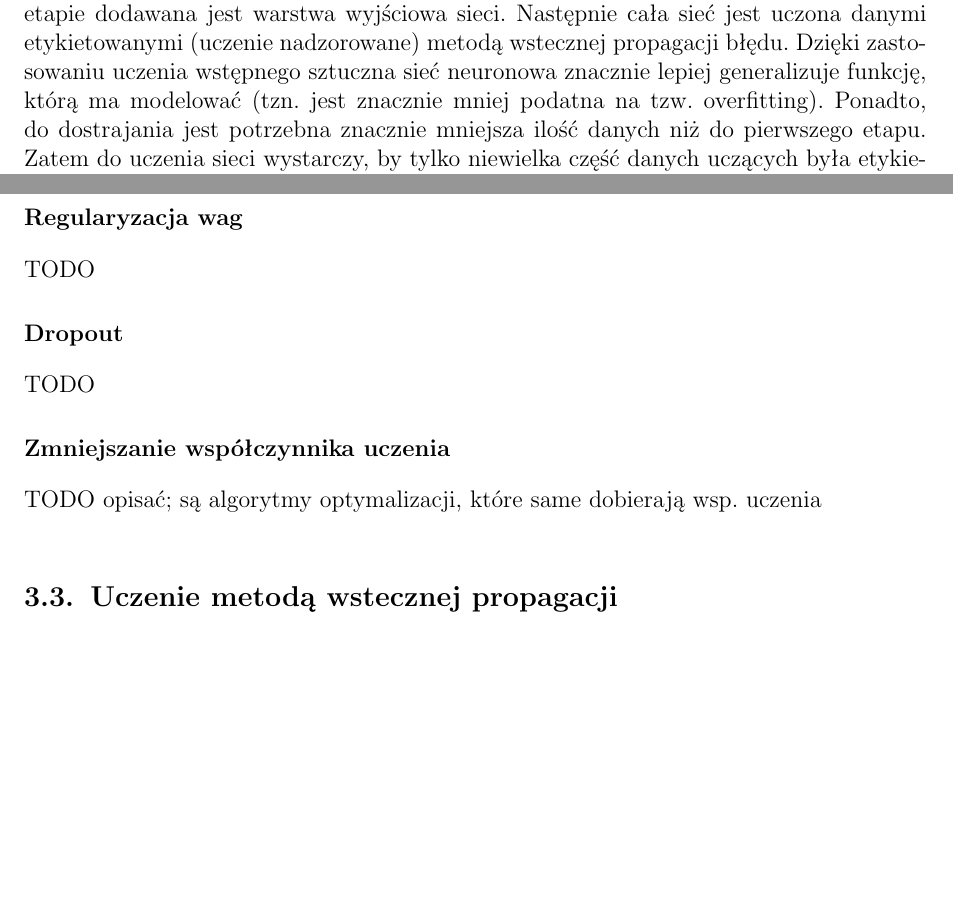
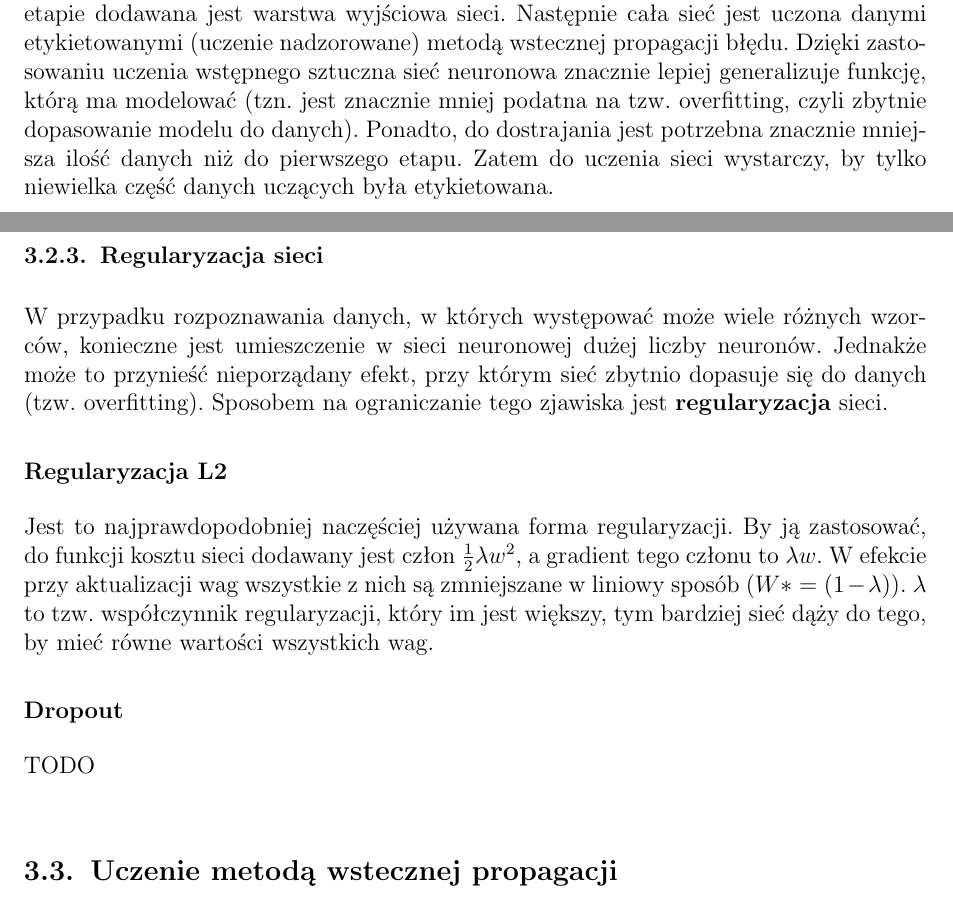
Before and after one commit to nme01/mgr-tex, a LaTeX document (tex/main.tex, which reads tex/ann.tex, tex/cnn.tex): two parts of pages 14 and 23 of 32 before the commit and two parts of pages 14 and 23 of 33 after it, joined at a grey line, cut so that both start at the same text, the shorter picture padded with empty space. Compiled offline with pdfLaTeX.

Commit message:
Opisano regularyzację L2.

```diff
--- a/tex/ann.tex
+++ b/tex/ann.tex
@@ -321,8 +321,8 @@ Po~etapie uczenia wstępnego następuje tzw. dostrajanie sieci
 Następnie cała sieć jest uczona danymi etykietowanymi (uczenie nadzorowane)
 metodą wstecznej propagacji błędu. Dzięki zastosowaniu uczenia wstępnego
 sztuczna sieć neuronowa znacznie lepiej generalizuje funkcję, którą ma~modelować
-(tzn.~jest znacznie mniej podatna na~tzw.~overfitting). Ponadto, do~dostrajania
-jest potrzebna znacznie mniejsza ilość danych niż do~pierwszego etapu. Zatem
+(tzn.~jest znacznie mniej podatna na~tzw.~overfitting, czyli zbytnie dopasowanie modelu do danych).
+Ponadto, do~dostrajania jest potrzebna znacznie mniejsza ilość danych niż do~pierwszego etapu. Zatem
 do~uczenia sieci wystarczy, by~tylko niewielka część danych uczących była
 etykietowana.
 
--- a/tex/cnn.tex
+++ b/tex/cnn.tex
@@ -86,12 +86,19 @@ w~jakim otoczeniu się~znajduje, wydaje się~mieć inny kolor \ref{img:chess-ill
 	\label{img:chess-illusion}
 \end{figure}
 
-\subsubsection{Regularyzacja wag}
-TODO
+\subsection{Regularyzacja sieci}
+W~przypadku rozpoznawania danych, w~których występować może wiele różnych wzorców, konieczne jest umieszczenie w~sieci
+neuronowej dużej liczby neuronów. Jednakże może to~przynieść nieporządany efekt, przy~którym sieć zbytnio dopasuje
+się~do~danych (tzw.~overfitting). Sposobem na~ograniczanie tego zjawiska jest \textbf{regularyzacja} sieci.
+
+\subsubsection{Regularyzacja L2}
+Jest~to~najprawdopodobniej naczęściej używana forma regularyzacji. By~ją~zastosować, do~funkcji kosztu sieci dodawany
+jest człon $\frac{1}{2}\lambda w^2$, a~gradient tego członu to~$\lambda w$. W~efekcie przy~aktualizacji wag wszystkie
+z~nich są zmniejszane w~liniowy sposób ($W *= (1 -\lambda)$). $\lambda$ to~tzw.~współczynnik regularyzacji, który
+im~jest większy, tym~bardziej sieć dąży do~tego, by~mieć równe wartości wszystkich wag.
+
 \subsubsection{Dropout}
 TODO
-\subsubsection{Zmniejszanie współczynnika uczenia} \label{sssec:alpha-decay}
-TODO opisać; są algorytmy optymalizacji, które same dobierają wsp. uczenia
 
 \section{Uczenie metodą wstecznej propagacji}
 Typową metodą uczenia sieci jest wsteczna propagacja błędów. W~tym celu należy obliczyć gradient funkcji
```
Also changed, not shown: tex/cnn.tex (4 more changed lines).
